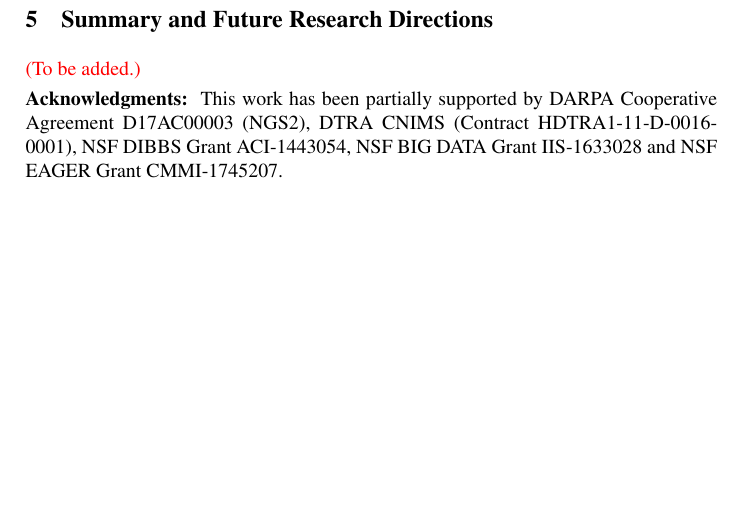
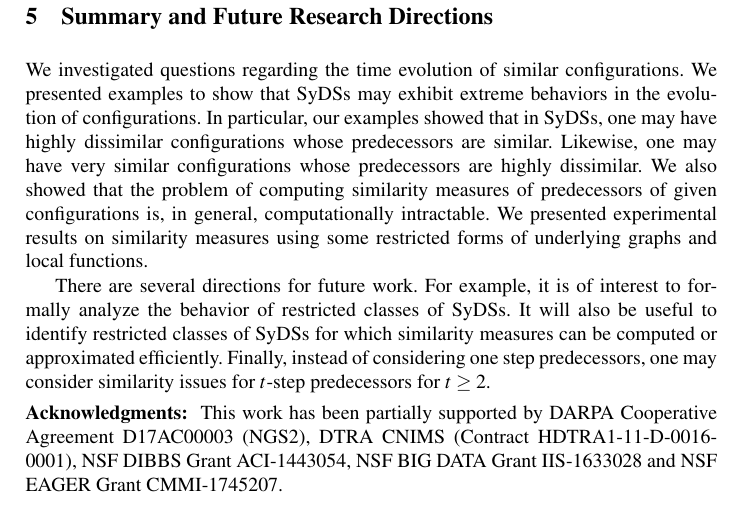
Before and after one commit to ssravi-1984/pred_distance, a LaTeX document (main_pred_distance.tex, which reads conclusions.tex): part of page 9 of 9 before the commit and part of page 9 of 10 after it, cut so that both start at the same text, the shorter picture padded with empty space. Compiled offline with pdfLaTeX.

Commit message:
ssr: added conclusions

```diff
--- a/conclusions.tex
+++ b/conclusions.tex
@@ -4,7 +4,28 @@
 \label{sec:concl}
 %%\vspace*{-.22in}
 
-\textcolor{red}{(To be added.)}
+%%\textcolor{red}{(To be added.)}
+We investigated questions regarding the time evolution of
+similar configurations.
+We presented examples to show that SyDSs may exhibit
+extreme behaviors in the evolution of configurations.
+In particular, our examples showed that in SyDSs, one may have
+highly dissimilar configurations whose predecessors are similar.
+Likewise, one may have very similar configurations whose predecessors
+are highly dissimilar.
+We also showed that the problem of computing similarity
+measures of predecessors of given configurations is, in general,
+computationally intractable.
+We presented experimental results on similarity measures using
+some restricted forms of underlying graphs and local functions.
+
+There are several directions for future work.
+For example, it is of interest to formally analyze the
+behavior of restricted classes of SyDSs.
+It will also be useful to identify restricted classes of SyDSs
+for which similarity measures can be computed or approximated efficiently.
+Finally, instead of considering one step predecessors, one may consider
+similarity issues for $t$-step predecessors for $t \geq 2$.
 
 \smallskip
 
```
